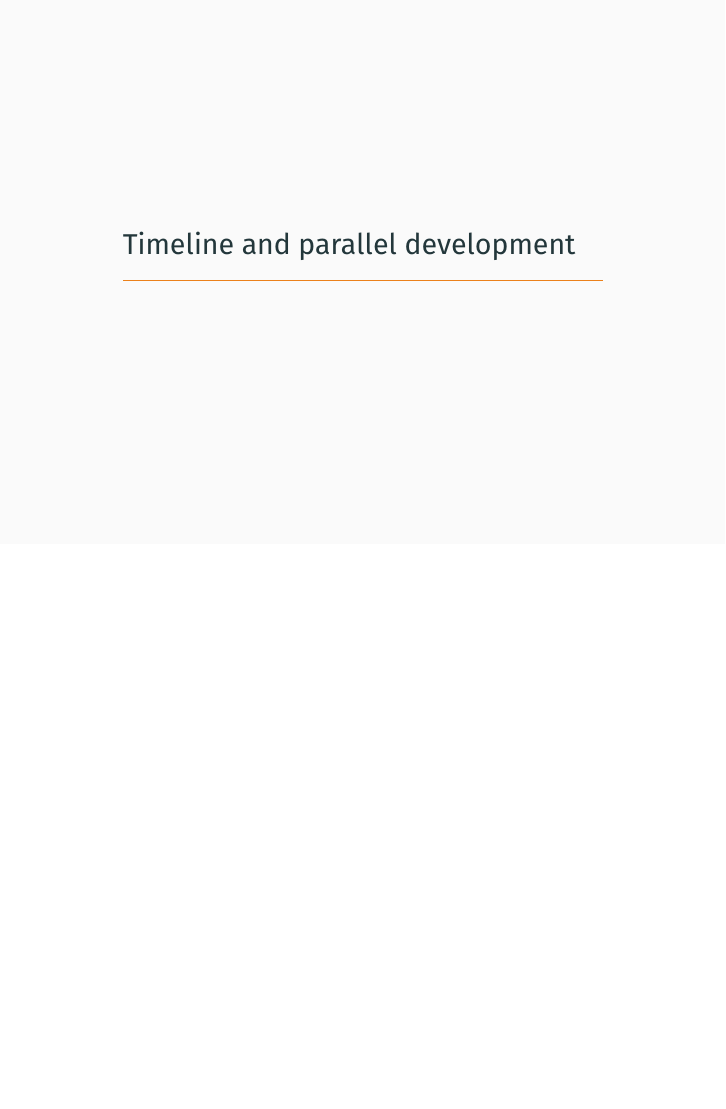
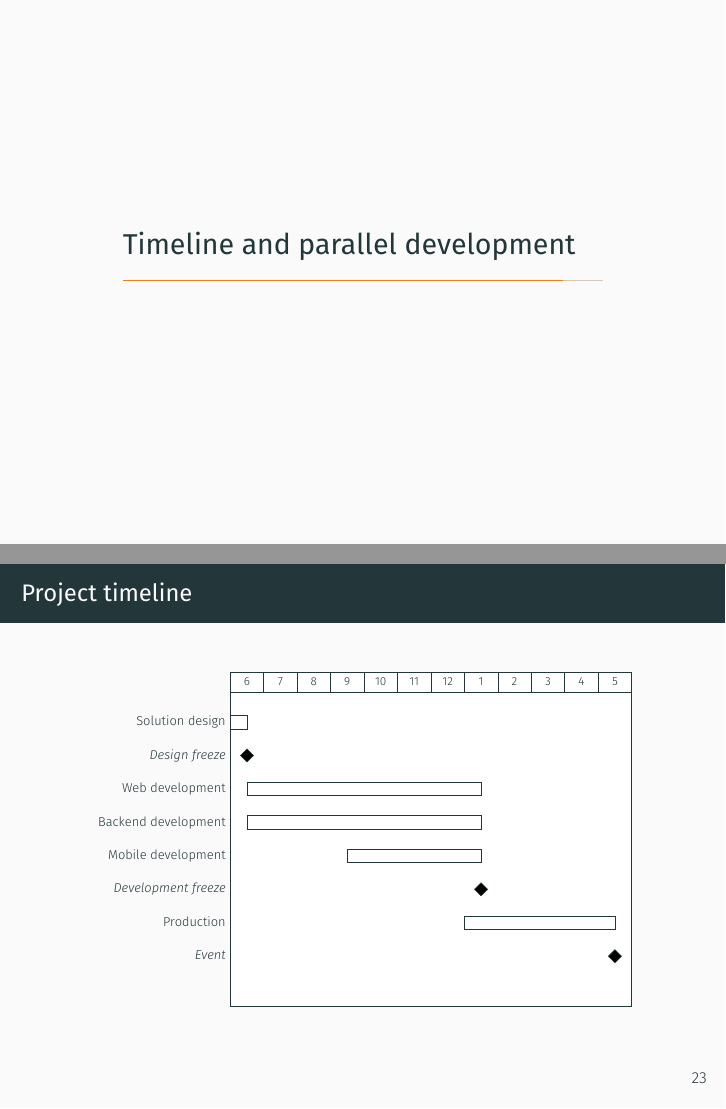
Before and after one commit to Xenosb/jobfair-presentations, LaTeX slides (170530-introduction/jobfair-scrum-and-project.tex): page 27 of 28 before the commit and pages 27 and 28 of 32 after it, the two joined at a grey line, the shorter picture padded with empty space. Compiled offline with XeLaTeX; a missing font is replaced by an installed copy or a similar font.

Commit message:
Added project timeline

```diff
--- a/170530-introduction/jobfair-scrum-and-project.tex
+++ b/170530-introduction/jobfair-scrum-and-project.tex
@@ -1,6 +1,7 @@
 \documentclass{beamer}
 \usetheme{metropolis}
 
+\usepackage{pgfgantt}
 \usepackage{adjustbox}
 \usepackage{forest}
 \usepackage{graphicx}
@@ -279,6 +280,35 @@
 
 	\section{Timeline and parallel development}
 
+	\begin{frame}{Project timeline}
+		\begin{figure}
+			\resizebox{!}{.7\textheight}{
+				\begin{ganttchart}{1}{24}
+					\gantttitlelist{6,7,8,9,10,11,12,1,2,3,4,5}{2} \\
+					\ganttbar{Solution design}{1}{1} \\
+					\ganttmilestone{Design freeze}{1} \ganttnewline
+					\ganttbar{Web development}{2}{15} \ganttnewline
+					\ganttbar{Backend development}{2}{15} \ganttnewline
+					\ganttbar{Mobile development}{8}{15} \ganttnewline
+					\ganttmilestone{Development freeze}{15} \ganttnewline
+					\ganttbar{Production}{15}{23} \\
+					\ganttmilestone{Event}{23} \ganttnewline
+				\end{ganttchart}
+			}
+		\end{figure}
+	\end{frame}
+
 	\section{Teams and roles}
 
+	\section{Surprise}
+
+	\begin{frame}{Beer}
+		\begin{figure}
+			\includegraphics[width=8cm]{beer}
+			\caption{Free beer every sprint planning}
+		\end{figure}
+	\end{frame}
+
+	\section{Thanks}
+
 \end{document}
```
Also changed, not shown: 170530-introduction/graphics/beer.jpg (added), 170530-introduction/jobfair-scrum-and-project.pdf.
